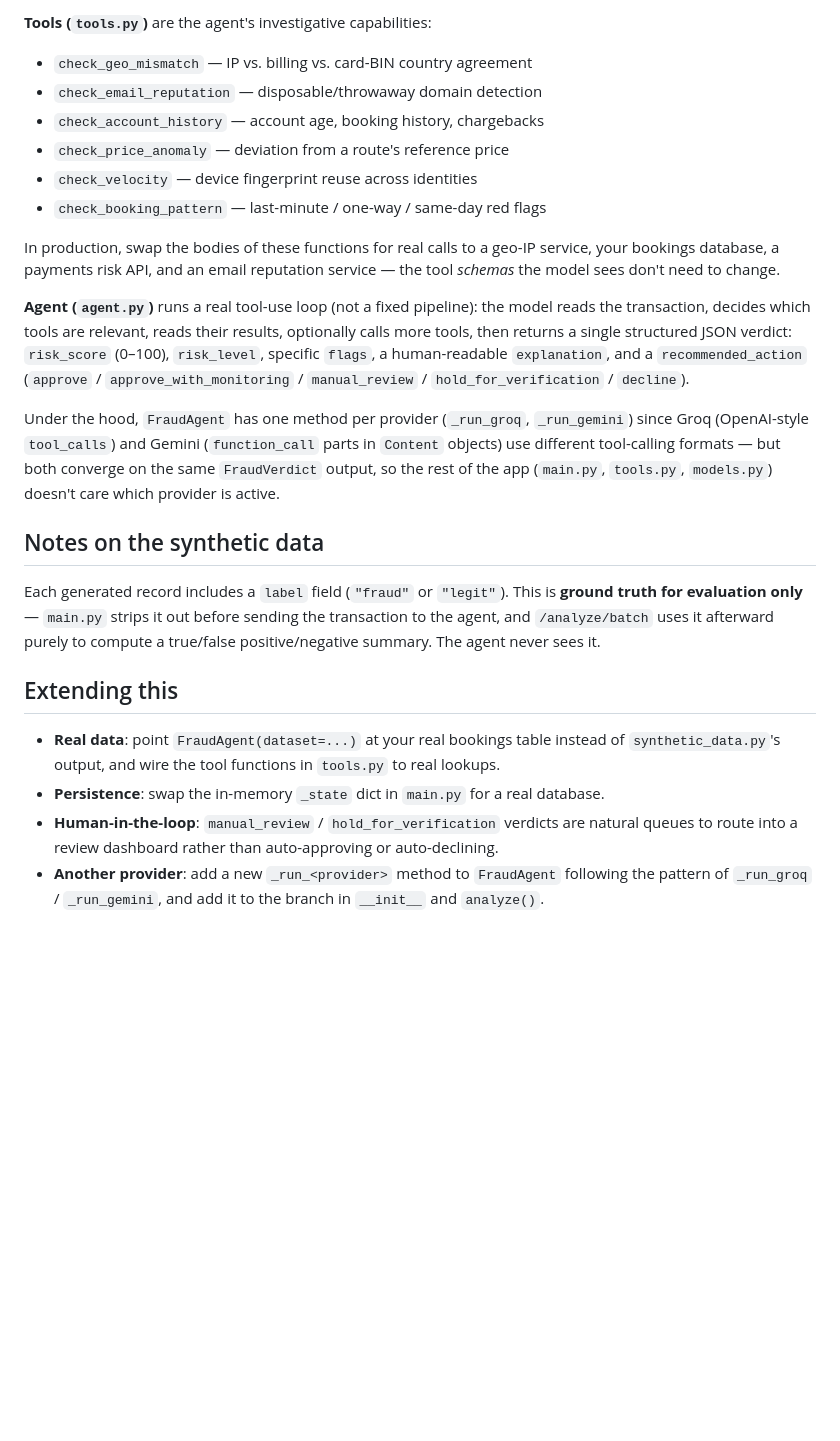
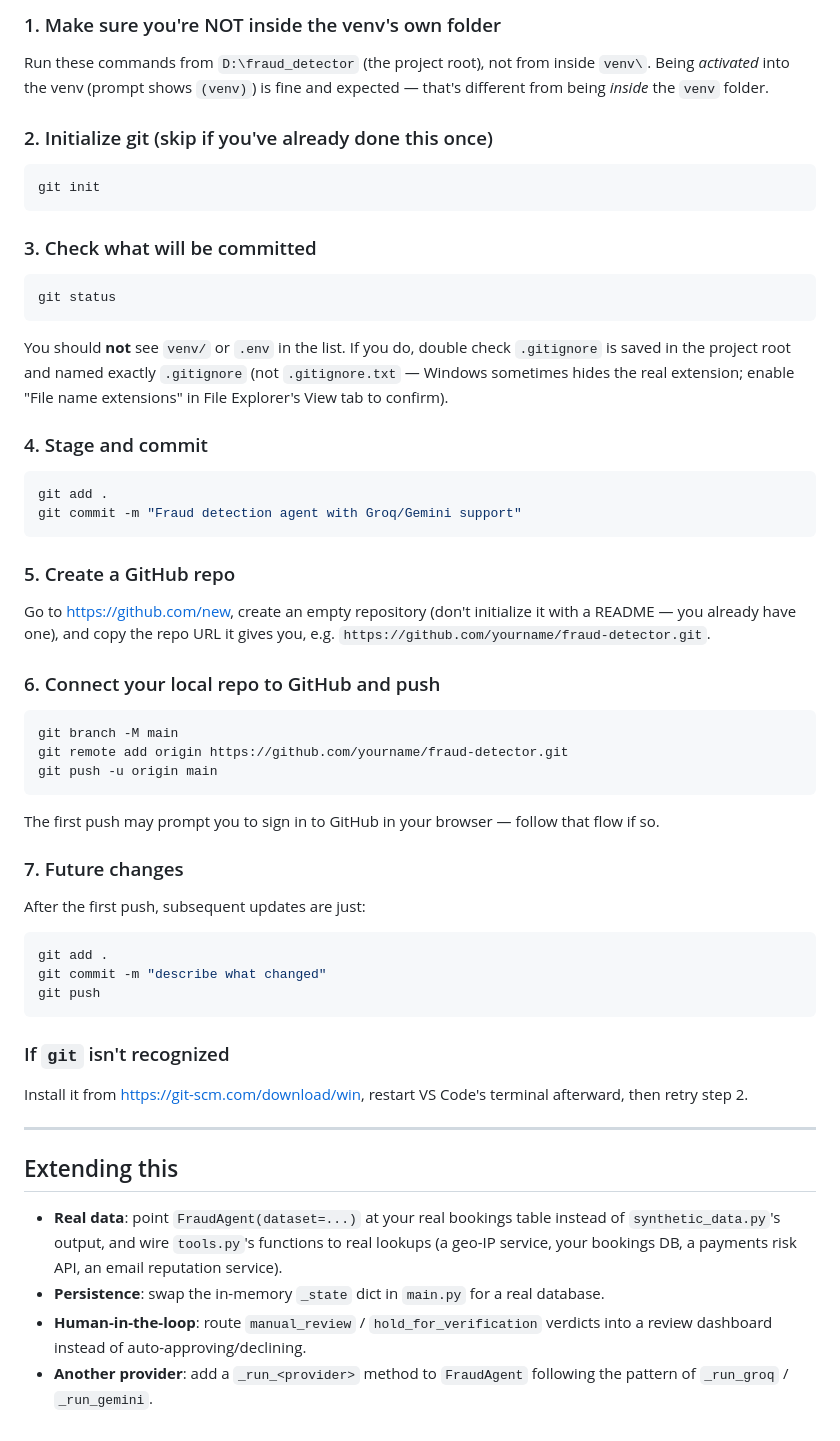
Before and after one commit to Shambhavi-Gunda/fraud_detector, a Markdown page: README.md, the part around one of its changes. Rendered like a GitHub page; blank space fills up the shorter version.

````diff
--- a/README.md
+++ b/README.md
@@ -125,49 +172,66 @@ signature).
 
-**Tools (`tools.py`)** are the agent's investigative capabilities:
-- `check_geo_mismatch` — IP vs. billing vs. card-BIN country agreement
-- `check_email_reputation` — disposable/throwaway domain detection
-- `check_account_history` — account age, booking history, chargebacks
-- `check_price_anomaly` — deviation from a route's reference price
-- `check_velocity` — device fingerprint reuse across identities
-- `check_booking_pattern` — last-minute / one-way / same-day red flags
+### 1. Make sure you're NOT inside the venv's own folder
+Run these commands from `D:\fraud_detector` (the project root), not from
+inside `venv\`. Being *activated* into the venv (prompt shows `(venv)`) is
+fine and expected — that's different from being *inside* the `venv` folder.
 
-In production, swap the bodies of these functions for real calls to a geo-IP
-service, your bookings database, a payments risk API, and an email
-reputation service — the tool *schemas* the model sees don't need to change.
+### 2. Initialize git (skip if you've already done this once)
+```powershell
+git init
+```
 
-**Agent (`agent.py`)** runs a real tool-use loop (not a fixed pipeline): the
-model reads the transaction, decides which tools are relevant, reads their
-results, optionally calls more tools, then returns a single structured JSON
-verdict: `risk_score` (0–100), `risk_level`, specific `flags`, a
-human-readable `explanation`, and a `recommended_action`
-(`approve` / `approve_with_monitoring` / `manual_review` /
-`hold_for_verification` / `decline`).
+### 3. Check what will be committed
+```powershell
+git status
+```
+You should **not** see `venv/` or `.env` in the list. If you do, double
+check `.gitignore` is saved in the project root and named exactly `.gitignore`
+(not `.gitignore.txt` — Windows sometimes hides the real extension; enable
+"File name extensions" in File Explorer's View tab to confirm).
 
-Under the hood, `FraudAgent` has one method per provider (`_run_groq`,
-`_run_gemini`) since Groq (OpenAI-style `tool_calls`) and Gemini
-(`function_call` parts in `Content` objects) use different tool-calling
-formats — but both converge on the same `FraudVerdict` output, so the rest
-of the app (`main.py`, `tools.py`, `models.py`) doesn't care which provider
-is active.
+### 4. Stage and commit
+```powershell
+git add .
+git commit -m "Fraud detection agent with Groq/Gemini support"
+```
 
-## Notes on the synthetic data
+### 5. Create a GitHub repo
+Go to https://github.com/new, create an empty repository (don't
+initialize it with a README — you already have one), and copy the repo URL
+it gives you, e.g. `https://github.com/yourname/fraud-detector.git`.
 
-Each generated record includes a `label` field (`"fraud"` or `"legit"`).
-This is **ground truth for evaluation only** — `main.py` strips it out
-before sending the transaction to the agent, and `/analyze/batch` uses it
-afterward purely to compute a true/false positive/negative summary. The
-agent never sees it.
+### 6. Connect your local repo to GitHub and push
+```powershell
+git branch -M main
+git remote add origin https://github.com/yourname/fraud-detector.git
+git push -u origin main
+```
+The first push may prompt you to sign in to GitHub in your browser —
+follow that flow if so.
+
+### 7. Future changes
+After the first push, subsequent updates are just:
+```powershell
+git add .
+git commit -m "describe what changed"
+git push
+```
+
+### If `git` isn't recognized
+Install it from https://git-scm.com/download/win, restart VS Code's
+terminal afterward, then retry step 2.
+
+---
 
 ## Extending this
 
-- **Real data**: point `FraudAgent(dataset=...)` at your real bookings table
-  instead of `synthetic_data.py`'s output, and wire the tool functions in
-  `tools.py` to real lookups.
+- **Real data**: point `FraudAgent(dataset=...)` at your real bookings
+  table instead of `synthetic_data.py`'s output, and wire `tools.py`'s
+  functions to real lookups (a geo-IP service, your bookings DB, a payments
+  risk API, an email reputation service).
 - **Persistence**: swap the in-memory `_state` dict in `main.py` for a real
   database.
-- **Human-in-the-loop**: `manual_review` / `hold_for_verification` verdicts
-  are natural queues to route into a review dashboard rather than
-  auto-approving or auto-declining.
-- **Another provider**: add a new `_run_<provider>` method to `FraudAgent`
-  following the pattern of `_run_groq` / `_run_gemini`, and add it to the
-  branch in `__init__` and `analyze()`.
+- **Human-in-the-loop**: route `manual_review` / `hold_for_verification`
+  verdicts into a review dashboard instead of auto-approving/declining.
+- **Another provider**: add a `_run_<provider>` method to `FraudAgent`
+  following the pattern of `_run_groq` / `_run_gemini`.
````
Also changed, not shown: other parts of README.md (+136 -89 lines).
